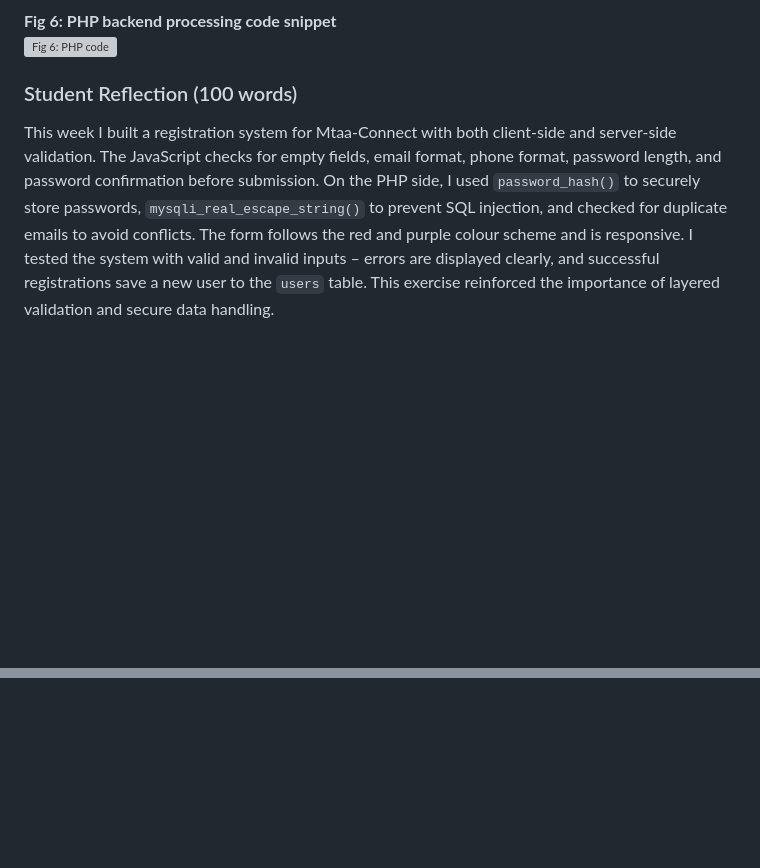
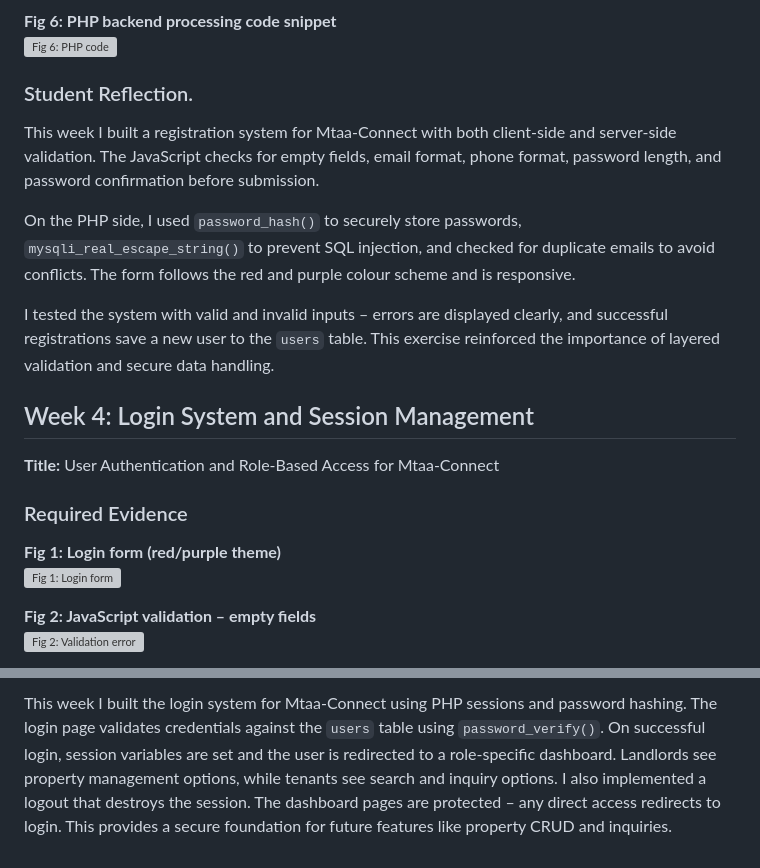
Before and after one commit to karaniken/mtaa-connect, a Markdown page: LOGBOOK.md, 2 parts joined by grey strips. Drawn GitHub-style; blank space fills up the shorter version; grey boxes are pictures that could not be loaded.

Commit message:
Week 4: Login system with session management and dashboards

```diff
--- a/LOGBOOK.md
+++ b/LOGBOOK.md
@@ -107,11 +107,28 @@ This week I designed the wireframes for Mtaa‑Connect, focusing on the landlord
 **Fig 6: PHP backend processing code snippet**
 ![Fig 6: PHP code](Week3/screenshots/fig6-php-code.png)
 
-### Student Reflection (100 words)
+### Student Reflection.
 
 This week I built a registration system for Mtaa‑Connect with both client‑side and server‑side validation.
 The JavaScript checks for empty fields, email format, phone format, password length, and password confirmation before submission.
+
 On the PHP side, I used `password_hash()` to securely store passwords, `mysqli_real_escape_string()` to prevent SQL injection, and checked for duplicate emails to avoid conflicts.
 The form follows the red and purple colour scheme and is responsive.
+
 I tested the system with valid and invalid inputs – errors are displayed clearly, and successful registrations save a new user to the `users` table.
 This exercise reinforced the importance of layered validation and secure data handling.
+
+
+
+
+## Week 4: Login System and Session Management
+**Title:** User Authentication and Role‑Based Access for Mtaa‑Connect
+
+### Required Evidence
+
+**Fig 1: Login form (red/purple theme)**
+![Fig 1: Login form](Week4/screenshots/fig1-login-form.png)
+
+**Fig 2: JavaScript validation – empty fields**
+![Fig 2: Validation error](Week4/screenshots/fig2-validation-error.png)
+
@@ -117,0 +149,7 @@ This exercise reinforced the importance of layered validation and secure data ha
+This week I built the login system for Mtaa‑Connect using PHP sessions and password hashing.
+The login page validates credentials against the `users` table using `password_verify()`.
+On successful login, session variables are set and the user is redirected to a role‑specific dashboard.
+Landlords see property management options, while tenants see search and inquiry options.
+I also implemented a logout that destroys the session.
+The dashboard pages are protected – any direct access redirects to login.
+This provides a secure foundation for future features like property CRUD and inquiries.
```
Also changed, not shown: other parts of LOGBOOK.md (+14 -0 lines), Week4/fig1-login-form.png (added), Week4/fig2-validation-error.png (added), Week4/fig3-invalid-login.png (added), Week4/fig4-landlord-dashboard.png (added), Week4/fig5-tenant-dashboard.png (added), Week4/fig6-logout.png (added), 3 other files.
